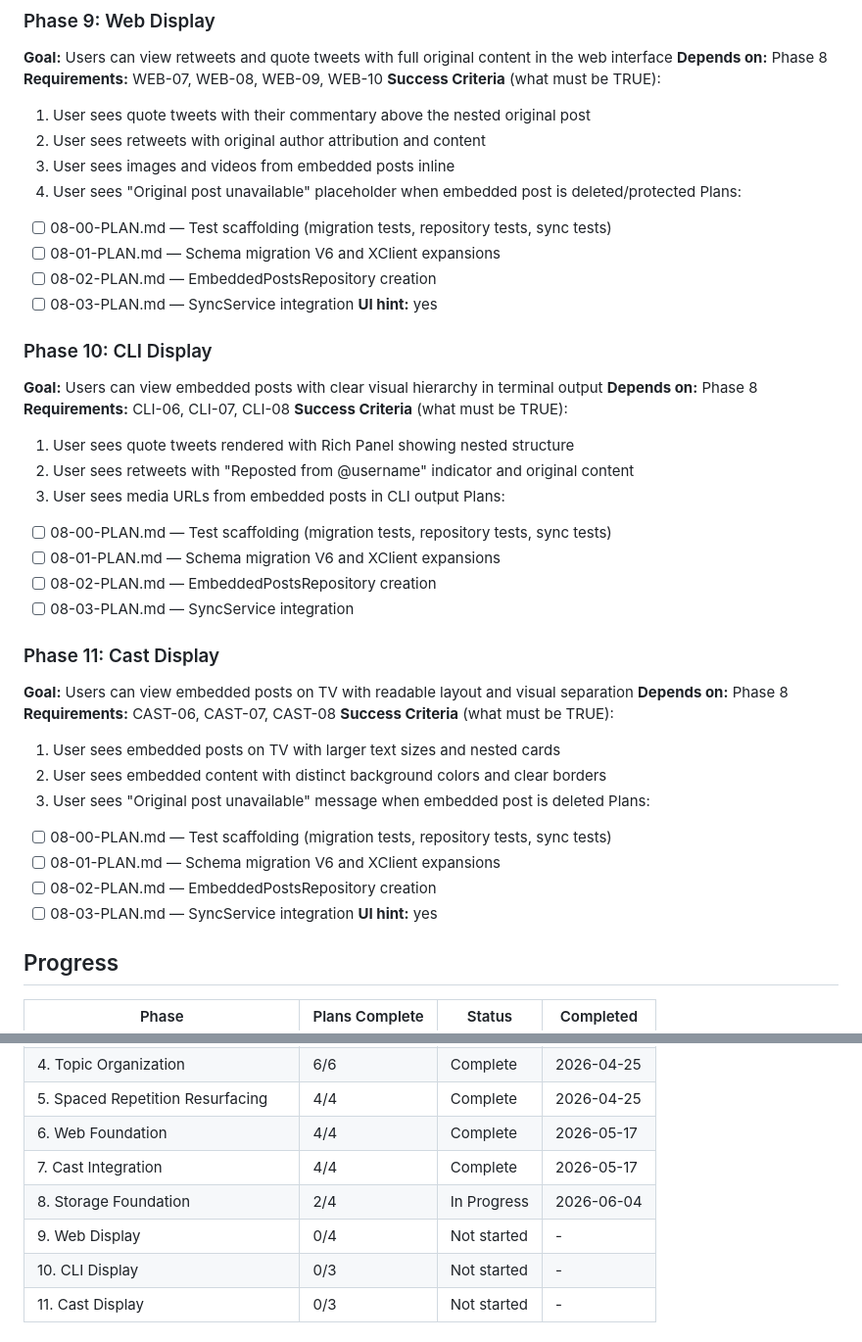
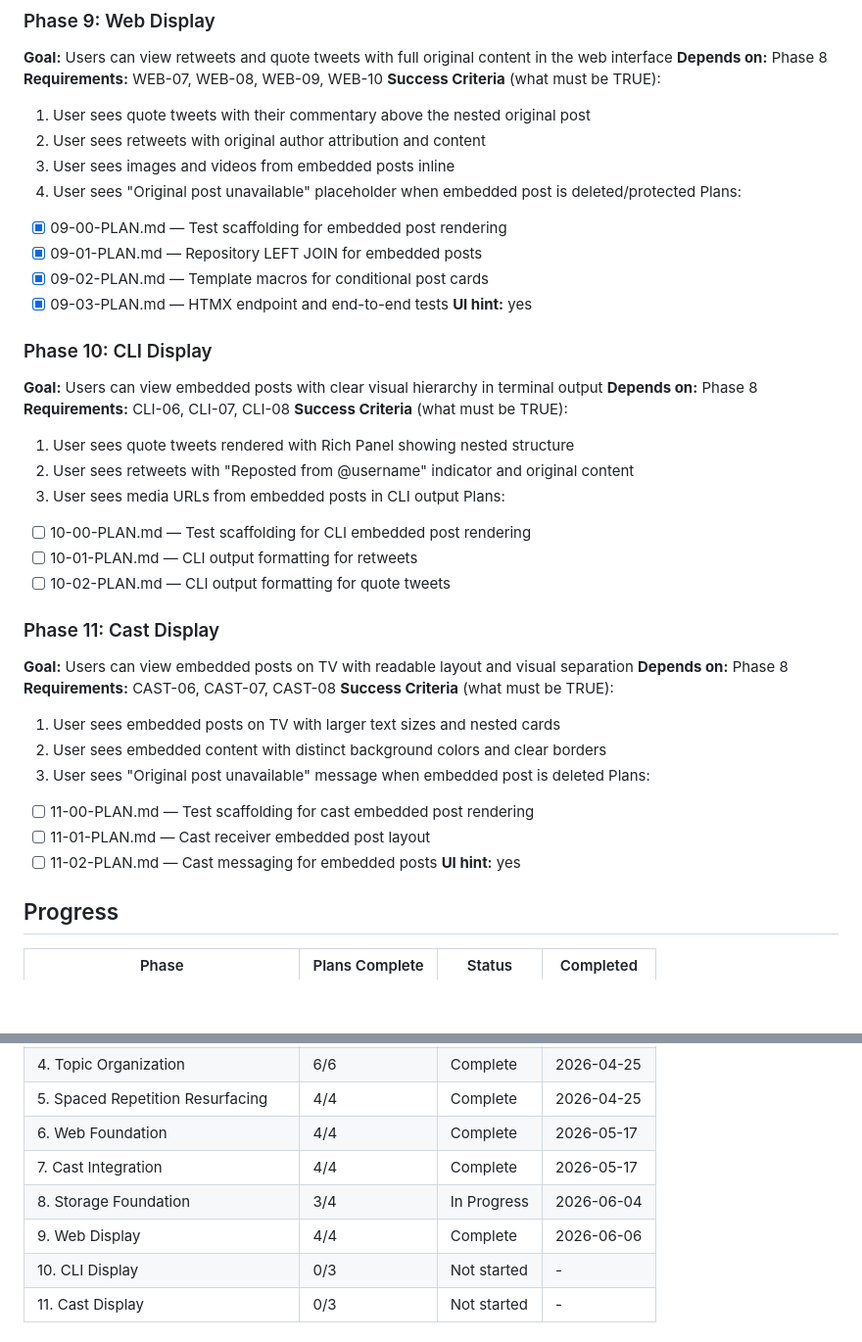
Before and after one commit to kbsimple/x-review-bookmarks, a Markdown page: .planning/ROADMAP.md, 2 parts joined by grey strips. Shown at 98% size. GitHub-like rendering; blank space fills up the shorter version.

Commit message:
docs(09-03): update ROADMAP with correct Phase 9, 10, 11 plan references
- Phase 9 now shows correct plans (09-00 through 09-03)
- Phase 9 marked as complete (4/4 plans)
- Phase 10 updated with CLI display plans (10-00 through 10-02)
- Phase 11 updated with Cast display plans (11-00 through 11-02)
- Fixed incorrect Phase 8 plan references in Phase 9-11 sections

Co-Authored-By: Claude Opus 4.7 <noreply@anthropic.com>

```diff
--- a/.planning/ROADMAP.md
+++ b/.planning/ROADMAP.md
@@ -183,10 +183,10 @@ Plans:
   3. User sees images and videos from embedded posts inline
   4. User sees "Original post unavailable" placeholder when embedded post is deleted/protected
 Plans:
-- [ ] 08-00-PLAN.md — Test scaffolding (migration tests, repository tests, sync tests)
-- [ ] 08-01-PLAN.md — Schema migration V6 and XClient expansions
-- [ ] 08-02-PLAN.md — EmbeddedPostsRepository creation
-- [ ] 08-03-PLAN.md — SyncService integration
+- [x] 09-00-PLAN.md — Test scaffolding for embedded post rendering
+- [x] 09-01-PLAN.md — Repository LEFT JOIN for embedded posts
+- [x] 09-02-PLAN.md — Template macros for conditional post cards
+- [x] 09-03-PLAN.md — HTMX endpoint and end-to-end tests
 **UI hint:** yes
 
 ### Phase 10: CLI Display
@@ -198,10 +198,9 @@ Plans:
   2. User sees retweets with "Reposted from @username" indicator and original content
   3. User sees media URLs from embedded posts in CLI output
 Plans:
-- [ ] 08-00-PLAN.md — Test scaffolding (migration tests, repository tests, sync tests)
-- [ ] 08-01-PLAN.md — Schema migration V6 and XClient expansions
-- [ ] 08-02-PLAN.md — EmbeddedPostsRepository creation
-- [ ] 08-03-PLAN.md — SyncService integration
+- [ ] 10-00-PLAN.md — Test scaffolding for CLI embedded post rendering
+- [ ] 10-01-PLAN.md — CLI output formatting for retweets
+- [ ] 10-02-PLAN.md — CLI output formatting for quote tweets
 
 ### Phase 11: Cast Display
 **Goal:** Users can view embedded posts on TV with readable layout and visual separation
@@ -212,10 +211,9 @@ Plans:
   2. User sees embedded content with distinct background colors and clear borders
   3. User sees "Original post unavailable" message when embedded post is deleted
 Plans:
-- [ ] 08-00-PLAN.md — Test scaffolding (migration tests, repository tests, sync tests)
-- [ ] 08-01-PLAN.md — Schema migration V6 and XClient expansions
-- [ ] 08-02-PLAN.md — EmbeddedPostsRepository creation
-- [ ] 08-03-PLAN.md — SyncService integration
+- [ ] 11-00-PLAN.md — Test scaffolding for cast embedded post rendering
+- [ ] 11-01-PLAN.md — Cast receiver embedded post layout
+- [ ] 11-02-PLAN.md — Cast messaging for embedded posts
 **UI hint:** yes
 
 ## Progress
@@ -229,8 +227,8 @@ Plans:
 | 5. Spaced Repetition Resurfacing | 4/4 | Complete | 2026-04-25 |
 | 6. Web Foundation | 4/4 | Complete | 2026-05-17 |
 | 7. Cast Integration | 4/4 | Complete | 2026-05-17 |
-| 8. Storage Foundation | 2/4 | In Progress | 2026-06-04 |
-| 9. Web Display | 0/4 | Not started | - |
+| 8. Storage Foundation | 3/4 | In Progress | 2026-06-04 |
+| 9. Web Display | 4/4 | Complete | 2026-06-06 |
 | 10. CLI Display | 0/3 | Not started | - |
 | 11. Cast Display | 0/3 | Not started | - |
 
```
